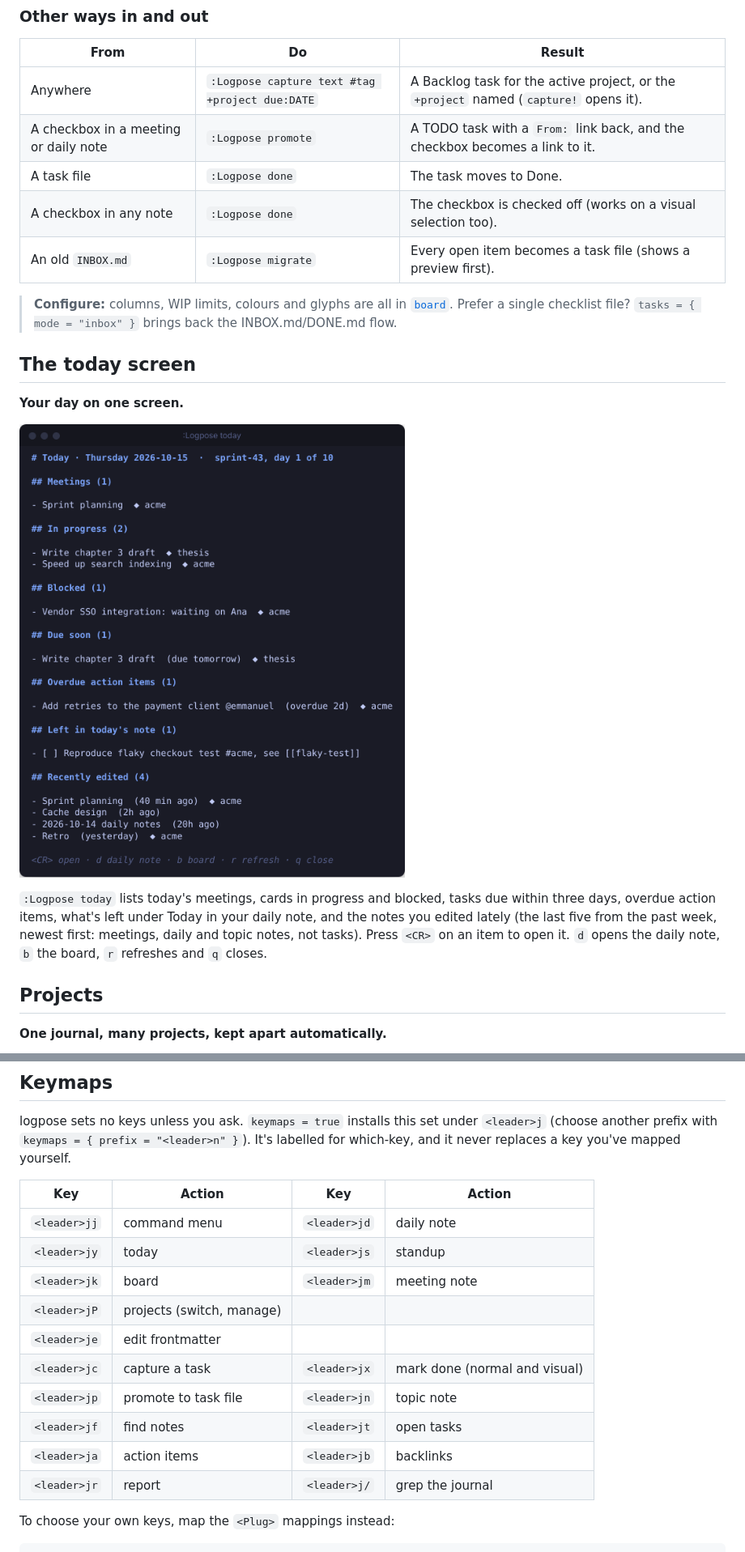
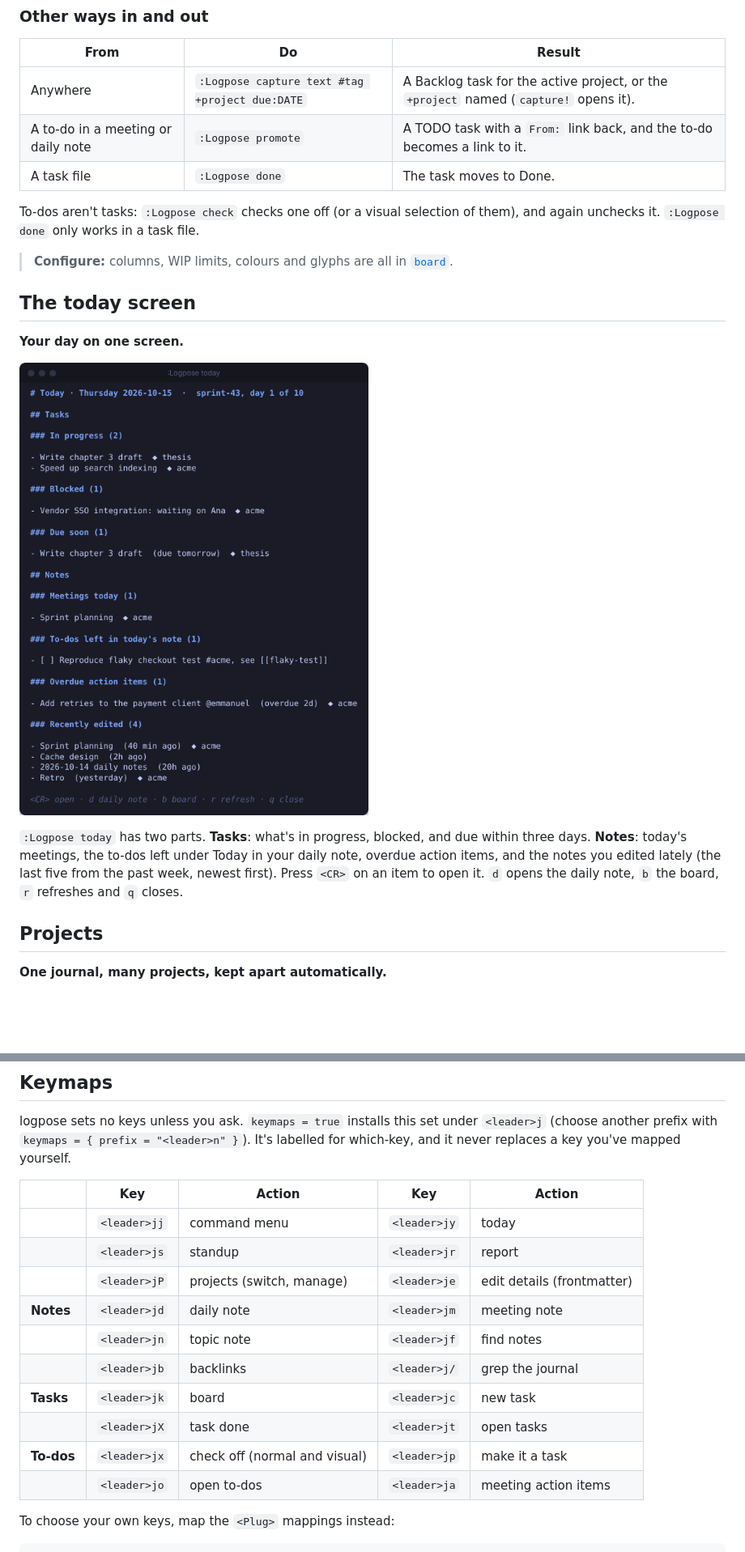
Before and after one commit to edieguez/logpose, a Markdown page: README.md, 2 parts joined by grey strips. Shown at 81% size. Rendered like a GitHub page; pictures changed too: docs/images/today.png; blank space fills up the shorter version.

Commit message:
docs: tasks, notes and to-dos

```diff
--- a/README.md
+++ b/README.md
@@ -283,14 +296,13 @@ Fails on Mondays only; see [[meetings/acme/2026-10-14 - retro|Retro]].
 | From | Do | Result |
 |---|---|---|
 | Anywhere | `:Logpose capture text #tag +project due:DATE` | A Backlog task for the active project, or the `+project` named (`capture!` opens it). |
-| A checkbox in a meeting or daily note | `:Logpose promote` | A TODO task with a `From:` link back, and the checkbox becomes a link to it. |
+| A to-do in a meeting or daily note | `:Logpose promote` | A TODO task with a `From:` link back, and the to-do becomes a link to it. |
 | A task file | `:Logpose done` | The task moves to Done. |
-| A checkbox in any note | `:Logpose done` | The checkbox is checked off (works on a visual selection too). |
-| An old `INBOX.md` | `:Logpose migrate` | Every open item becomes a task file (shows a preview first). |
+
+To-dos aren't tasks: `:Logpose check` checks one off (or a visual selection of them), and again
+unchecks it. `:Logpose done` only works in a task file.
 
 > **Configure:** columns, WIP limits, colours and glyphs are all in [`board`](#configuration).
-> Prefer a single checklist file? `tasks = { mode = "inbox" }` brings back the INBOX.md/DONE.md
-> flow.
 
 ## The today screen
 
@@ -298,10 +310,11 @@ Fails on Mondays only; see [[meetings/acme/2026-10-14 - retro|Retro]].
 
 ![The today screen: meetings, work in progress, blocked tasks, what's due, overdue action items and recently edited notes](docs/images/today.png)
 
-`:Logpose today` lists today's meetings, cards in progress and blocked, tasks due within three
-days, overdue action items, what's left under Today in your daily note, and the notes you
-edited lately (the last five from the past week, newest first: meetings, daily and topic notes,
-not tasks). Press `<CR>` on an item to open it. `d` opens the daily note, `b` the board, `r` refreshes and `q` closes.
+`:Logpose today` has two parts. **Tasks**: what's in progress, blocked, and due within three days.
+**Notes**: today's meetings, the to-dos left under Today in your daily note, overdue action
+items, and the notes you edited lately (the last five from the past week, newest first). Press
+`<CR>` on an item to open it. `d` opens the daily note, `b` the board, `r` refreshes and `q`
+closes.
 
 ## Projects
 
@@ -699,18 +720,18 @@ logpose sets no keys unless you ask. `keymaps = true` installs this set under `<
 (choose another prefix with `keymaps = { prefix = "<leader>n" }`). It's labelled for which-key,
 and it never replaces a key you've mapped yourself.
 
-| Key | Action | Key | Action |
-|---|---|---|---|
-| `<leader>jj` | command menu | `<leader>jd` | daily note |
-| `<leader>jy` | today | `<leader>js` | standup |
-| `<leader>jk` | board | `<leader>jm` | meeting note |
-| `<leader>jP` | projects (switch, manage) | | |
-| `<leader>je` | edit frontmatter | | |
-| `<leader>jc` | capture a task | `<leader>jx` | mark done (normal and visual) |
-| `<leader>jp` | promote to task file | `<leader>jn` | topic note |
-| `<leader>jf` | find notes | `<leader>jt` | open tasks |
-| `<leader>ja` | action items | `<leader>jb` | backlinks |
-| `<leader>jr` | report | `<leader>j/` | grep the journal |
+| | Key | Action | Key | Action |
+|---|---|---|---|---|
+| | `<leader>jj` | command menu | `<leader>jy` | today |
+| | `<leader>js` | standup | `<leader>jr` | report |
+| | `<leader>jP` | projects (switch, manage) | `<leader>je` | edit details (frontmatter) |
+| **Notes** | `<leader>jd` | daily note | `<leader>jm` | meeting note |
+| | `<leader>jn` | topic note | `<leader>jf` | find notes |
+| | `<leader>jb` | backlinks | `<leader>j/` | grep the journal |
+| **Tasks** | `<leader>jk` | board | `<leader>jc` | new task |
+| | `<leader>jX` | task done | `<leader>jt` | open tasks |
+| **To-dos** | `<leader>jx` | check off (normal and visual) | `<leader>jp` | make it a task |
+| | `<leader>jo` | open to-dos | `<leader>ja` | meeting action items |
 
 To choose your own keys, map the `<Plug>` mappings instead:
 
```
Also changed, not shown: other parts of README.md (+64 -48 lines), docs/SPEC.md (+60 -13 lines), 1 other file.
